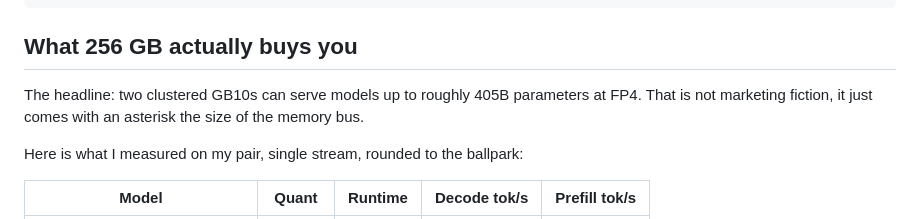
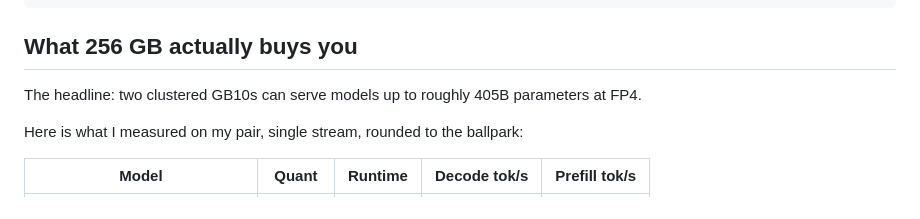
Before and after one commit to keithtyser/personal-site, a Markdown page: blog/running-a-2x-dgx-spark-cluster-at-home.md, the part around the change. GitHub-like rendering.

Commit message:
updated spark cluster blog

```diff
--- a/blog/running-a-2x-dgx-spark-cluster-at-home.md
+++ b/blog/running-a-2x-dgx-spark-cluster-at-home.md
@@ -67,7 +67,7 @@ torchrun --nnodes=2 --nproc-per-node=1 ...
 
 ## What 256 GB actually buys you
 
-The headline: two clustered GB10s can serve models up to roughly 405B parameters at FP4. That is not marketing fiction, it just comes with an asterisk the size of the memory bus.
+The headline: two clustered GB10s can serve models up to roughly 405B parameters at FP4.
 
 Here is what I measured on my pair, single stream, rounded to the ballpark:
 
```
